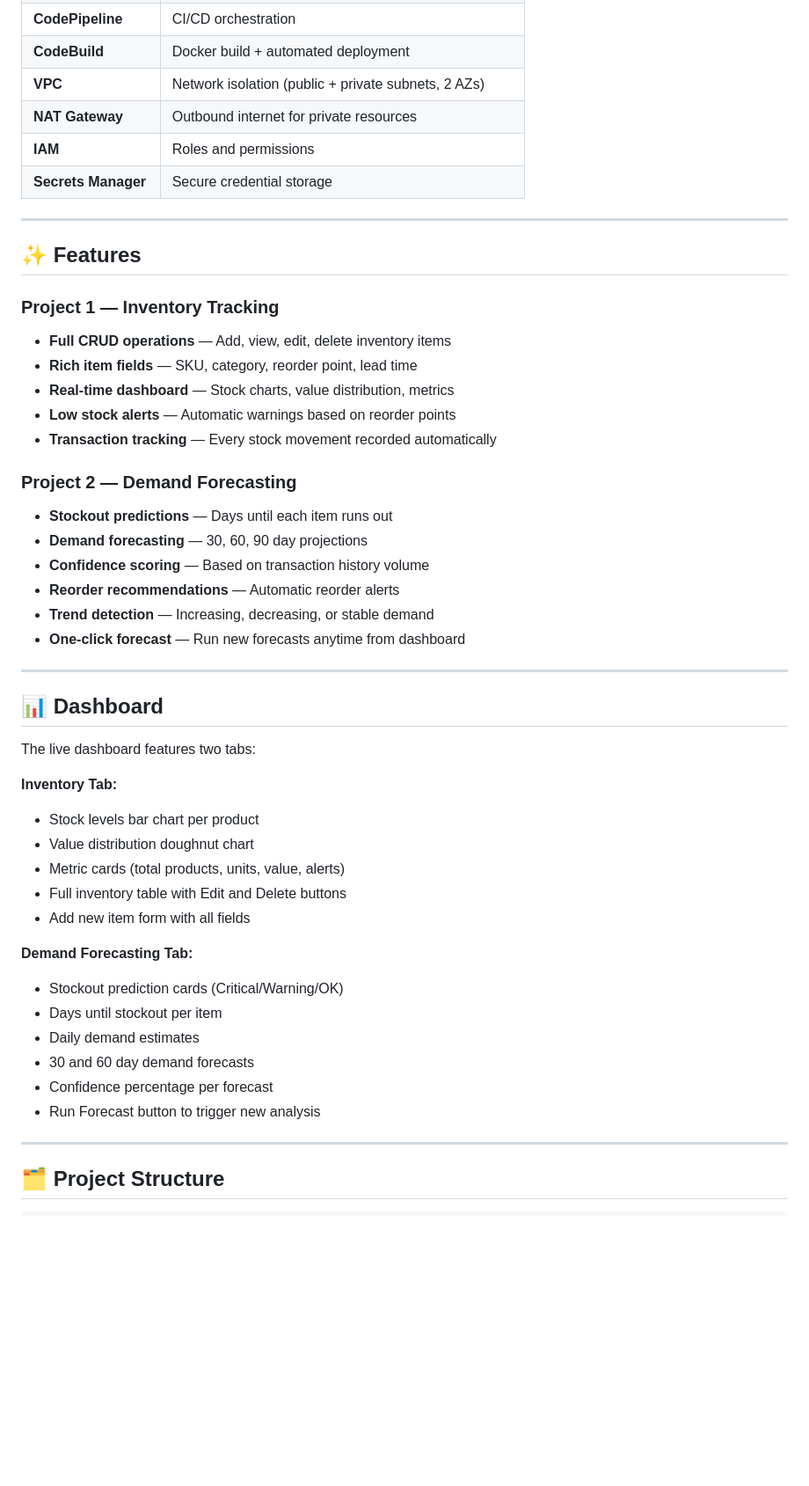
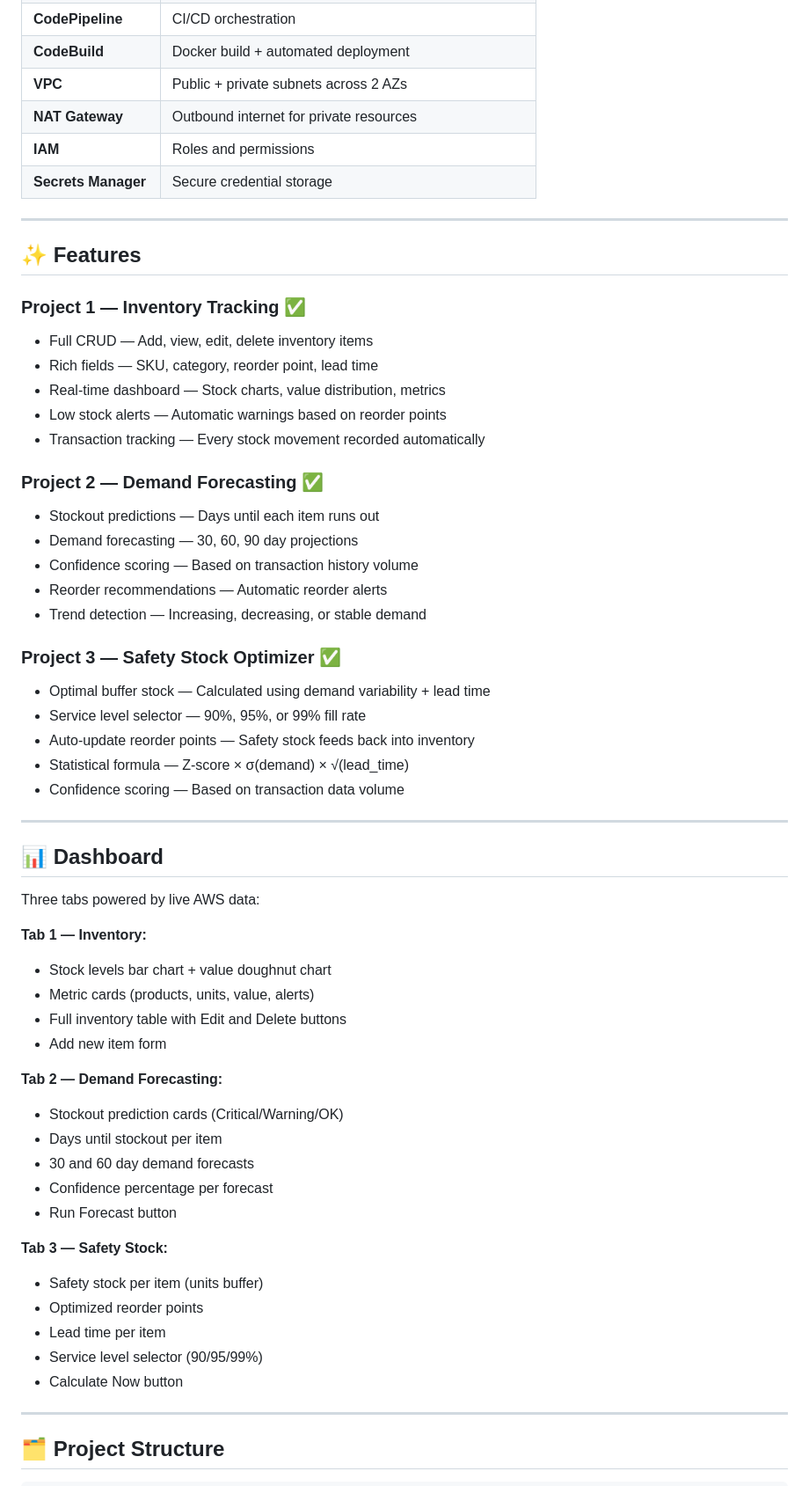
Before and after one commit to okwei50/inventory-tracking-system, a Markdown page: README.md, the part around one of its changes. Shown at 88% size. GitHub-like rendering; blank space fills up the shorter version.

```diff
--- a/README.md
+++ b/README.md
@@ -81,6 +74,6 @@ Security:
 | **CodePipeline** | CI/CD orchestration |
 | **CodeBuild** | Docker build + automated deployment |
-| **VPC** | Network isolation (public + private subnets, 2 AZs) |
+| **VPC** | Public + private subnets across 2 AZs |
 | **NAT Gateway** | Outbound internet for private resources |
 | **IAM** | Roles and permissions |
 | **Secrets Manager** | Secure credential storage |
@@ -89,41 +82,52 @@ Security:
 
 ## ✨ Features
 
-### Project 1 — Inventory Tracking
-- **Full CRUD operations** — Add, view, edit, delete inventory items
-- **Rich item fields** — SKU, category, reorder point, lead time
-- **Real-time dashboard** — Stock charts, value distribution, metrics
-- **Low stock alerts** — Automatic warnings based on reorder points
-- **Transaction tracking** — Every stock movement recorded automatically
+### Project 1 — Inventory Tracking ✅
+- Full CRUD — Add, view, edit, delete inventory items
+- Rich fields — SKU, category, reorder point, lead time
+- Real-time dashboard — Stock charts, value distribution, metrics
+- Low stock alerts — Automatic warnings based on reorder points
+- Transaction tracking — Every stock movement recorded automatically
 
-### Project 2 — Demand Forecasting
-- **Stockout predictions** — Days until each item runs out
-- **Demand forecasting** — 30, 60, 90 day projections
-- **Confidence scoring** — Based on transaction history volume
-- **Reorder recommendations** — Automatic reorder alerts
-- **Trend detection** — Increasing, decreasing, or stable demand
-- **One-click forecast** — Run new forecasts anytime from dashboard
+### Project 2 — Demand Forecasting ✅
+- Stockout predictions — Days until each item runs out
+- Demand forecasting — 30, 60, 90 day projections
+- Confidence scoring — Based on transaction history volume
+- Reorder recommendations — Automatic reorder alerts
+- Trend detection — Increasing, decreasing, or stable demand
+
+### Project 3 — Safety Stock Optimizer ✅
+- Optimal buffer stock — Calculated using demand variability + lead time
+- Service level selector — 90%, 95%, or 99% fill rate
+- Auto-update reorder points — Safety stock feeds back into inventory
+- Statistical formula — Z-score × σ(demand) × √(lead_time)
+- Confidence scoring — Based on transaction data volume
 
 ---
 
 ## 📊 Dashboard
 
-The live dashboard features two tabs:
+Three tabs powered by live AWS data:
 
-**Inventory Tab:**
-- Stock levels bar chart per product
-- Value distribution doughnut chart
-- Metric cards (total products, units, value, alerts)
+**Tab 1 — Inventory:**
+- Stock levels bar chart + value doughnut chart
+- Metric cards (products, units, value, alerts)
 - Full inventory table with Edit and Delete buttons
-- Add new item form with all fields
+- Add new item form
 
-**Demand Forecasting Tab:**
+**Tab 2 — Demand Forecasting:**
 - Stockout prediction cards (Critical/Warning/OK)
 - Days until stockout per item
-- Daily demand estimates
 - 30 and 60 day demand forecasts
 - Confidence percentage per forecast
-- Run Forecast button to trigger new analysis
+- Run Forecast button
+
+**Tab 3 — Safety Stock:**
+- Safety stock per item (units buffer)
+- Optimized reorder points
+- Lead time per item
+- Service level selector (90/95/99%)
+- Calculate Now button
 
 ---
 
```
Also changed, not shown: other parts of README.md (+62 -139 lines).
